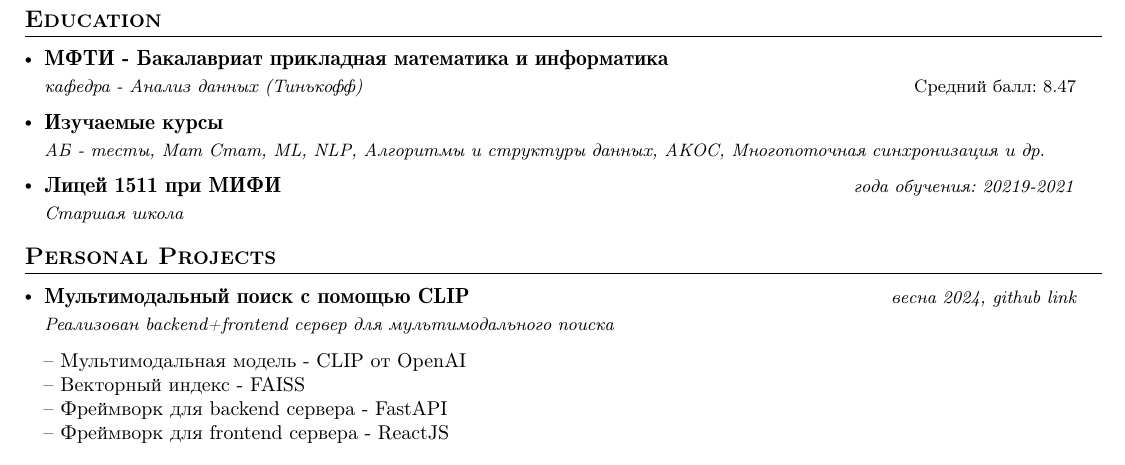
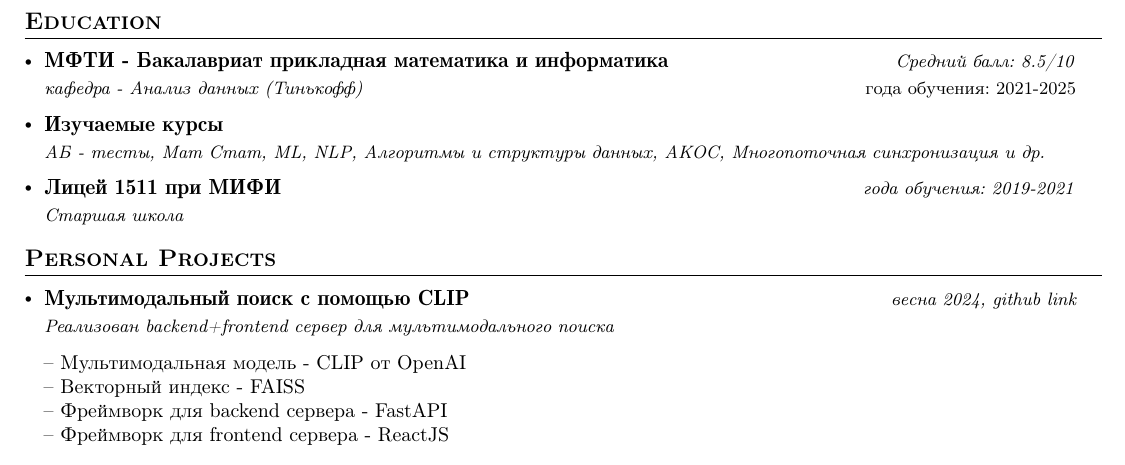
Before and after one commit to Rogov-KS/CV, a LaTeX CV (new_cv_draft.tex): part of the page, cut so that both start at the same text. Compiled offline with pdfLaTeX.

Commit message:
Update new_cv_draft.tex

```diff
--- a/new_cv_draft.tex
+++ b/new_cv_draft.tex
@@ -195,14 +195,14 @@
 \section{\textbf{Education}}
   \resumeSubHeadingListStart
     \resumeSubheading
-      {МФТИ - Бакалавриат прикладная математика и информатика}{Средний балл: 8.47}
-      {кафедра - Анализ данных (Тинькофф)}{}
+      {МФТИ - Бакалавриат прикладная математика и информатика}{года обучения: 2021-2025}
+      {кафедра - Анализ данных (Тинькофф)}{Средний балл: 8.5/10}
     \resumeSubheading
       {Изучаемые курсы}{}
       {АБ - тесты, Мат Стат, ML, NLP, Алгоритмы и структуры данных, АКОС, Многопоточная синхронизация и др.}{}
   \resumeSubheading
       {Лицей 1511 при МИФИ}{}
-      {Старшая школа}{года обучения: 20219-2021}
+      {Старшая школа}{года обучения: 2019-2021}
   \resumeSubHeadingListEnd
 \vspace{-5.5mm}
 %
```
Also changed, not shown: new_cv_draft.tex (22 more changed lines).
